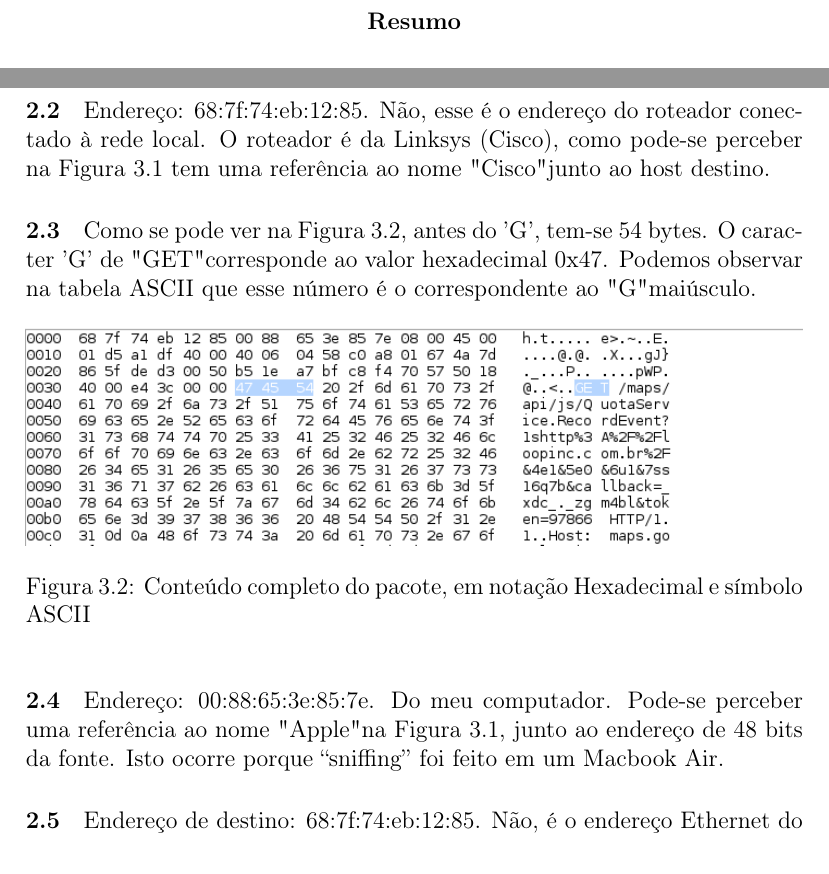
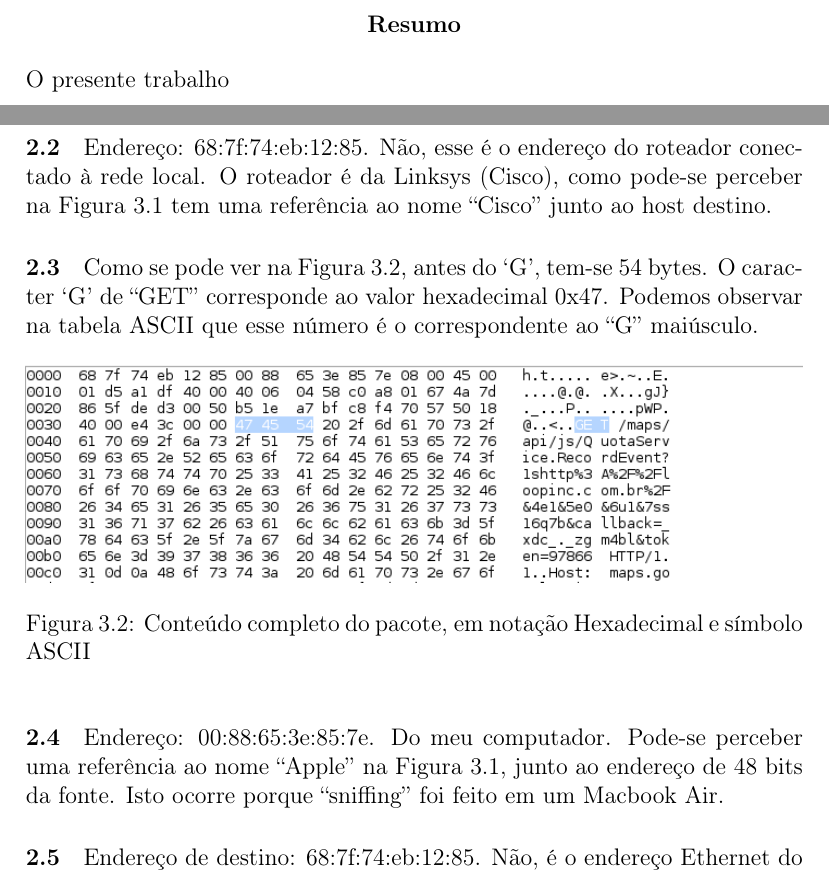
Before and after one commit to sandoval/tr1-2, a LaTeX document (Relatório/Relatório.tex): two parts of pages 2 and 11 of 12, joined at a grey line, cut so that both start at the same text. Compiled offline with pdfLaTeX.

Commit message:
Corrected quotation marks.

```diff
--- a/Relatório/Relatório.tex
+++ b/Relatório/Relatório.tex
@@ -26,6 +26,7 @@
 \maketitle
 
 \begin{abstract}
+O presente trabalho
 %resumo do relatório que deve conter objetivo do experimento, resultados chaves, pontos maiores de discussão, resultados mais importantes
 \end{abstract}
 
@@ -208,9 +209,9 @@ Os resultados foram muito similares aos obtidos nos testes de \textit{handshakin
 
 \paragraph{2.1} Endereço: 00:88:65:3e:85:7e.
 
-\paragraph{2.2} Endereço: 68:7f:74:eb:12:85. Não, esse é o endereço do roteador conectado à rede local. O roteador é da Linksys (Cisco), como pode-se perceber na Figura~\ref{fig:ethernetsd} tem uma referência ao nome "Cisco" junto ao host destino.
+\paragraph{2.2} Endereço: 68:7f:74:eb:12:85. Não, esse é o endereço do roteador conectado à rede local. O roteador é da Linksys (Cisco), como pode-se perceber na Figura~\ref{fig:ethernetsd} tem uma referência ao nome ``Cisco'' junto ao host destino.
 
-\paragraph{2.3} Como se pode ver na Figura~\ref{fig:get}, antes do 'G', tem-se 54 bytes. O caracter 'G' de "GET" corresponde ao valor hexadecimal 0x47. Podemos observar na tabela ASCII que esse número é o correspondente ao "G" maiúsculo.
+\paragraph{2.3} Como se pode ver na Figura~\ref{fig:get}, antes do `G', tem-se 54 bytes. O caracter `G' de ``GET'' corresponde ao valor hexadecimal 0x47. Podemos observar na tabela ASCII que esse número é o correspondente ao ``G'' maiúsculo.
 
 \begin{figure}[h]
 \centering
@@ -219,7 +220,7 @@ Os resultados foram muito similares aos obtidos nos testes de \textit{handshakin
 \label{fig:get}
 \end{figure}
 
-\paragraph{2.4} Endereço: 00:88:65:3e:85:7e. Do meu computador. Pode-se perceber uma referência ao nome "Apple" na Figura~\ref{fig:ethernetsd}, junto ao endereço de 48 bits da fonte. Isto ocorre porque ``sniffing'' foi feito em um Macbook Air.
+\paragraph{2.4} Endereço: 00:88:65:3e:85:7e. Do meu computador. Pode-se perceber uma referência ao nome ``Apple'' na Figura~\ref{fig:ethernetsd}, junto ao endereço de 48 bits da fonte. Isto ocorre porque ``sniffing'' foi feito em um Macbook Air.
 
 \paragraph{2.5} Endereço de destino: 68:7f:74:eb:12:85. Não, é o endereço Ethernet do roteador, conforme explicado na questão 2.1.
 
```
Also changed, not shown: Relatório/Relatório.pdf.
